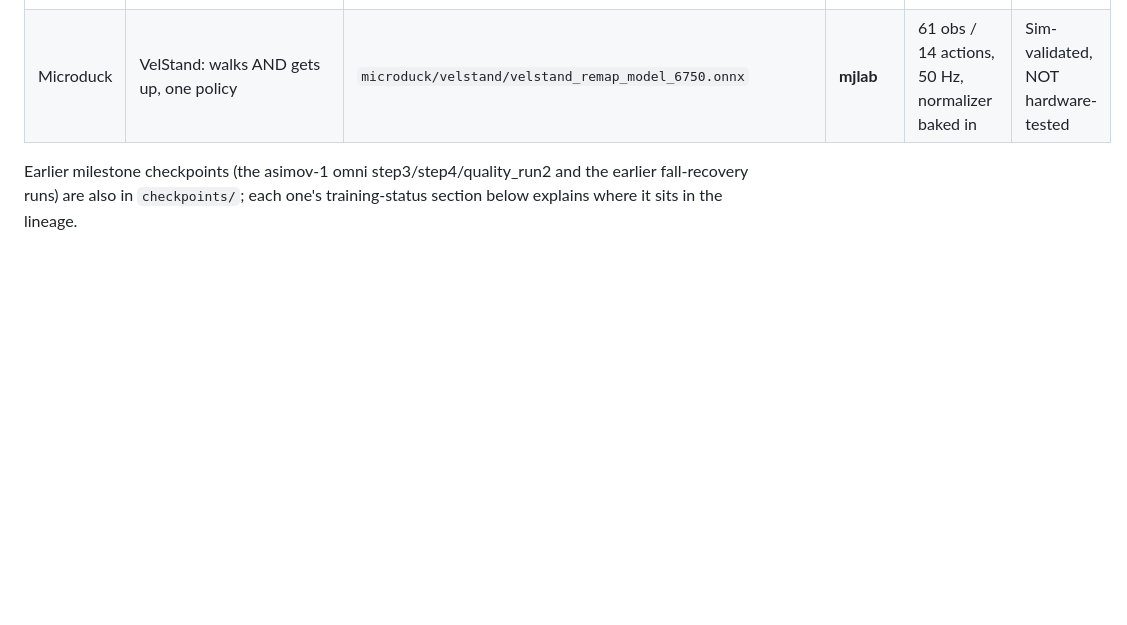
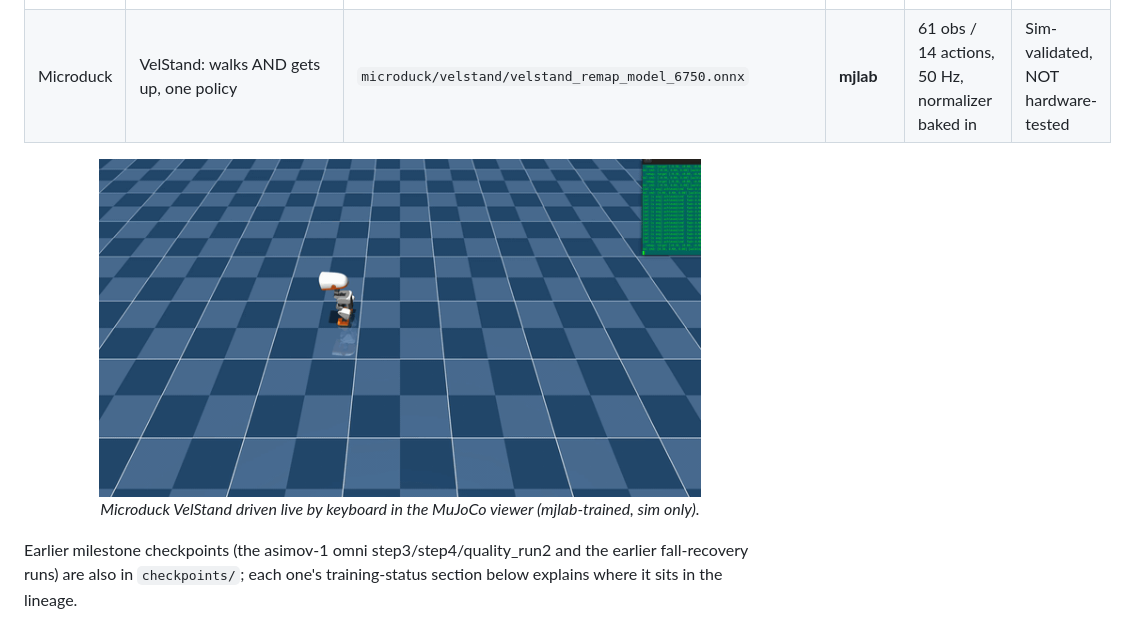
Before and after one commit to dillonfaulk/H1V3-RobotPolicies, a Markdown page: README.md, the part around the change. Rendered like a GitHub page; pictures changed too: images/microduck_velstand_drive.gif (added); blank space fills up the shorter version.

Commit message:
Add Microduck VelStand drive GIF under the policy index
Co-Authored-By: n3z & Claude Opus 5.5 <noreply@anthropic.com>

```diff
--- a/README.md
+++ b/README.md
@@ -43,6 +43,12 @@ Policies here come from **two different simulators**. They are not interchangeab
 | v1x1 | SV walking (PPO) | `checkpoints/v1x1/v1x1_SVwalk_final` | Isaac Lab | 84 obs / 16 actions | Validated (sim) |
 | BDX-R | Velocity walking, flat (PPO) | `checkpoints/bdxr/bdxr_velocity_flat_validated.pt` | Isaac Lab | 39 obs / 10 actions | Validated (sim) |
 | Microduck | VelStand: walks AND gets up, one policy | `microduck/velstand/velstand_remap_model_6750.onnx` | **mjlab** | 61 obs / 14 actions, 50 Hz, normalizer baked in | Sim-validated, NOT hardware-tested |
+
+<p align="center">
+  <img src="images/microduck_velstand_drive.gif" alt="Microduck VelStand policy driven live by keyboard in the MuJoCo viewer" width="80%" />
+  <br>
+  <em>Microduck VelStand driven live by keyboard in the MuJoCo viewer (mjlab-trained, sim only).</em>
+</p>
 
 Earlier milestone checkpoints (the asimov-1 omni step3/step4/quality_run2 and the earlier fall-recovery runs) are also in `checkpoints/`; each one's training-status section below explains where it sits in the lineage.
 
```
